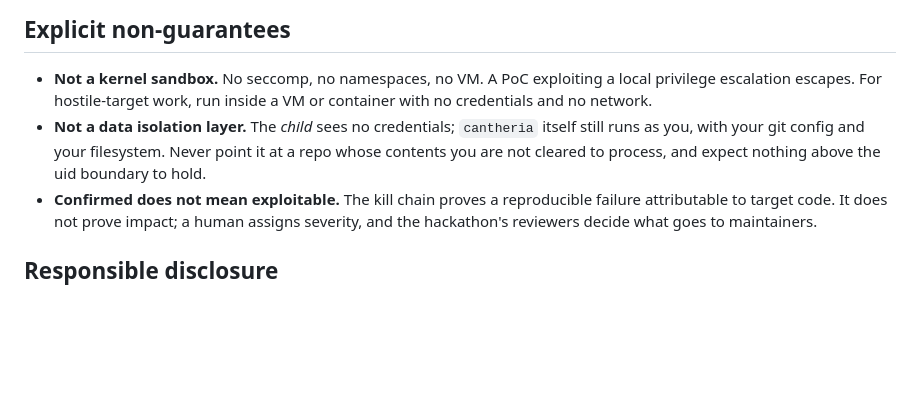
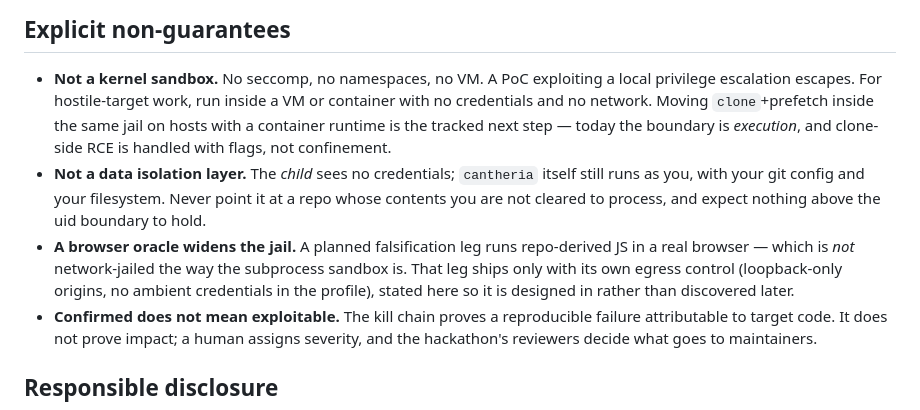
Before and after one commit to udirobert/cantheria, a Markdown page: SECURITY.md, the part around the change. Rendered like a GitHub page; blank space fills up the shorter version.

```diff
--- a/SECURITY.md
+++ b/SECURITY.md
@@ -107,11 +107,19 @@ it stops trying. `cantheria status` checks wiring without spending.
 
 - **Not a kernel sandbox.** No seccomp, no namespaces, no VM. A PoC
   exploiting a local privilege escalation escapes. For hostile-target work,
-  run inside a VM or container with no credentials and no network.
+  run inside a VM or container with no credentials and no network. Moving
+  `clone`+prefetch inside the same jail on hosts with a container runtime is
+  the tracked next step — today the boundary is *execution*, and clone-side
+  RCE is handled with flags, not confinement.
 - **Not a data isolation layer.** The *child* sees no credentials; `cantheria`
   itself still runs as you, with your git config and your filesystem. Never point
   it at a repo whose contents you are not cleared to process, and expect nothing
   above the uid boundary to hold.
+- **A browser oracle widens the jail.** A planned falsification leg runs
+  repo-derived JS in a real browser — which is *not* network-jailed the way the
+  subprocess sandbox is. That leg ships only with its own egress control
+  (loopback-only origins, no ambient credentials in the profile), stated here
+  so it is designed in rather than discovered later.
 - **Confirmed does not mean exploitable.** The kill chain proves a
   reproducible failure attributable to target code. It does not prove impact;
   a human assigns severity, and the hackathon's reviewers decide what goes to
```
Also changed, not shown: README.md (+32 -1 lines).
